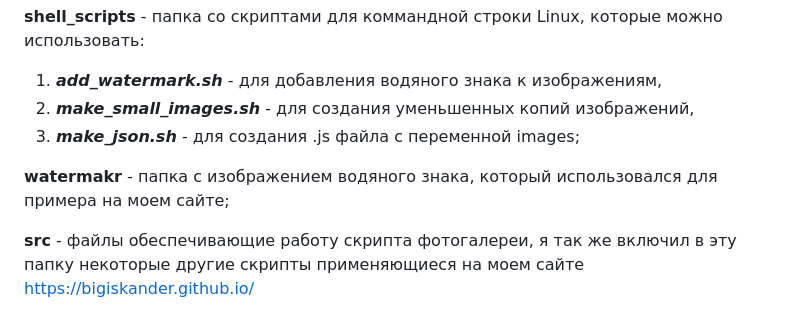
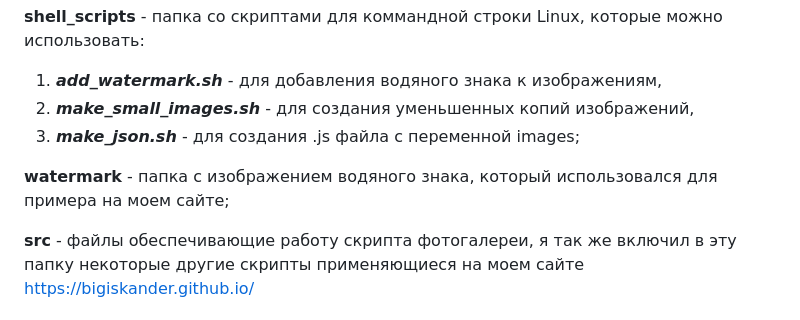
Before and after one commit to BigIskander/photo_gallery, a Markdown page: README.md, the part around the change. Drawn GitHub-style.

```diff
--- a/README.md
+++ b/README.md
@@ -70,6 +70,6 @@ const images = [
 2) ***make_small_images.sh*** - для создания уменьшенных копий изображений,
 3) ***make_json.sh*** - для создания .js файла с переменной images;
 
-**watermakr** - папка с изображением водяного знака, который использовался для примера на моем сайте;
+**watermark** - папка с изображением водяного знака, который использовался для примера на моем сайте;
 
 **src** - файлы обеспечивающие работу скрипта фотогалереи, я так же включил в эту папку некоторые другие скрипты применяющиеся на моем сайте https://bigiskander.github.io/
```
